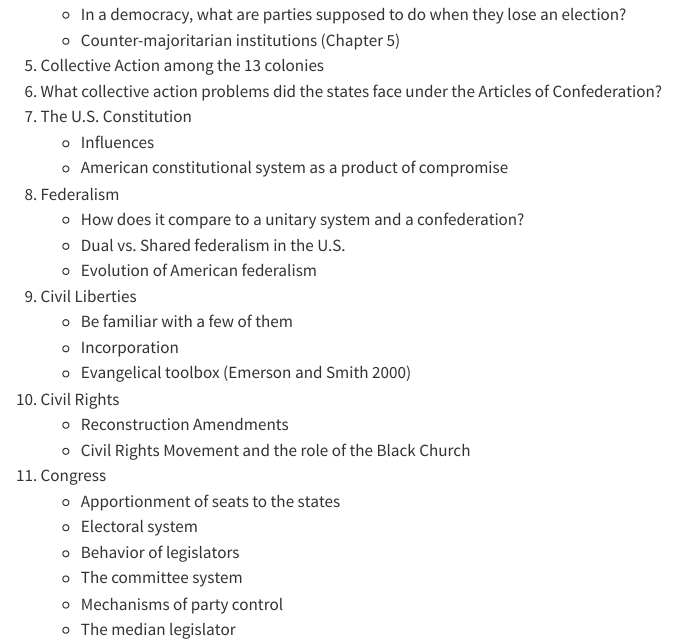
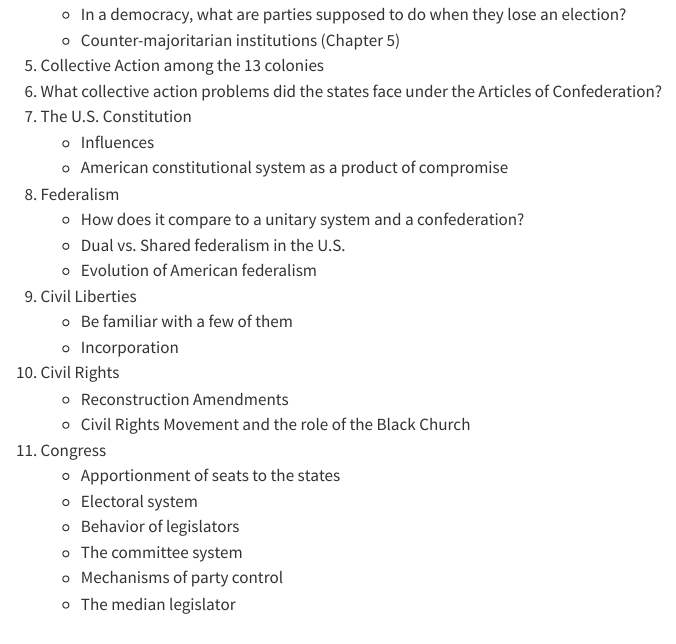
Before and after one commit to equezadallanes/pol102-spring25, a Quarto document (resource/midterm-guide.qmd): the page in a window 1100 px wide, from 420 px down. Rendered offline with R 4.5, knitr and Pandoc in place of Quarto, with nearby package versions; menus at the side of the page are left out.

Commit message:
corrected midterm guide

```diff
--- a/resource/midterm-guide.qmd
+++ b/resource/midterm-guide.qmd
@@ -31,7 +31,6 @@ This is a list of concepts and frameworks with which you should be familiar for
 9. Civil Liberties
     - Be familiar with a few of them
     - Incorporation
-    - Evangelical toolbox (Emerson and Smith 2000)
 10. Civil Rights
     - Reconstruction Amendments
     - Civil Rights Movement and the role of the Black Church
```
Also changed, not shown: docs/search.json, 7 other files.
